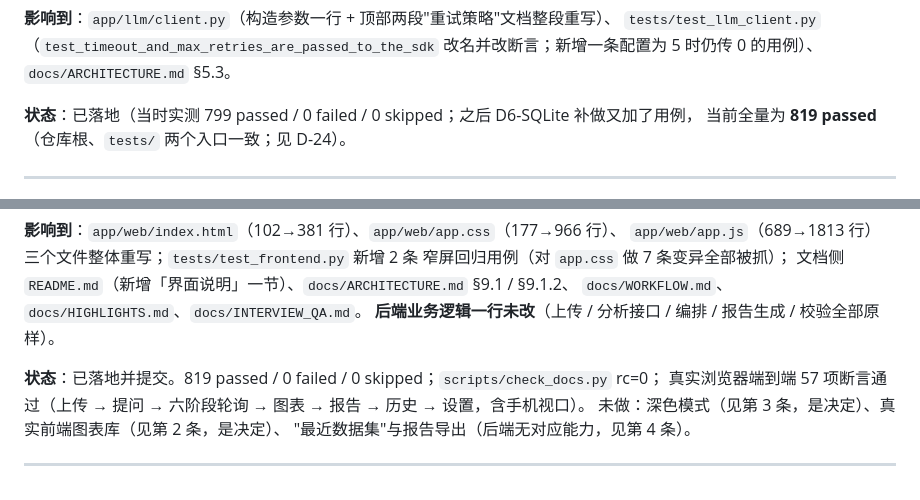
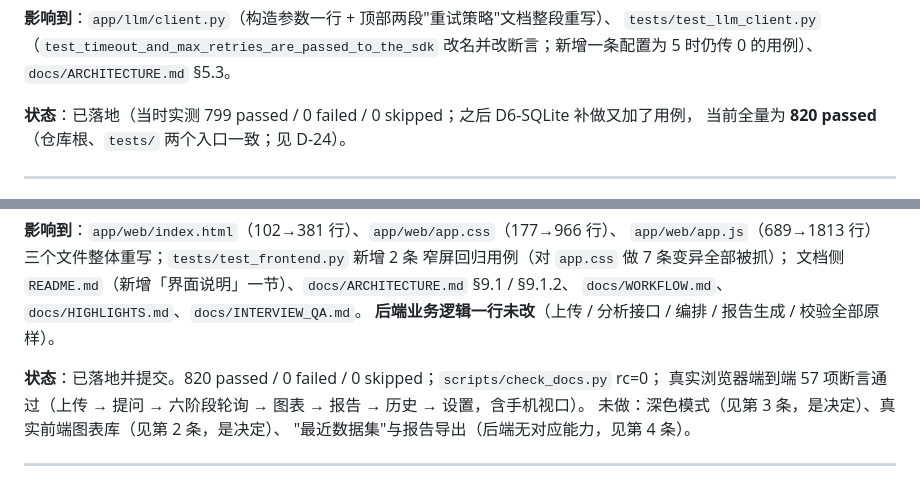
Before and after one commit to cjh4561254-wq/-, a Markdown page: docs/DECISIONS.md, 2 parts joined by grey strips. GitHub-like rendering.

```diff
--- a/docs/DECISIONS.md
+++ b/docs/DECISIONS.md
@@ -1132,7 +1132,7 @@ Lead 独立复算（纯 stdlib csv 手算六地区 + 手工塞假数字 + AST
 改名并改断言；新增一条配置为 5 时仍传 0 的用例）、`docs/ARCHITECTURE.md` §5.3。
 
 **状态**：已落地（当时实测 799 passed / 0 failed / 0 skipped；之后 D6-SQLite 补做又加了用例，
-当前全量为 **819 passed**（仓库根、`tests/` 两个入口一致；见 D-24）。
+当前全量为 **820 passed**（仓库根、`tests/` 两个入口一致；见 D-24）。
 
 ---
 
@@ -1259,7 +1259,7 @@ D-22 第 3 条早就说过"注释里的前提一样会骗人"，这一条是它
 `docs/WORKFLOW.md`、`docs/HIGHLIGHTS.md`、`docs/INTERVIEW_QA.md`。
 **后端业务逻辑一行未改**（上传 / 分析接口 / 编排 / 报告生成 / 校验全部原样）。
 
-**状态**：已落地并提交。819 passed / 0 failed / 0 skipped；`scripts/check_docs.py` rc=0；
+**状态**：已落地并提交。820 passed / 0 failed / 0 skipped；`scripts/check_docs.py` rc=0；
 真实浏览器端到端 57 项断言通过（上传 → 提问 → 六阶段轮询 → 图表 → 报告 → 历史 → 设置，含手机视口）。
 未做：深色模式（见第 3 条，是决定）、真实前端图表库（见第 2 条，是决定）、
 "最近数据集"与报告导出（后端无对应能力，见第 4 条）。
```
Also changed, not shown: README.md (+2 -2 lines).
